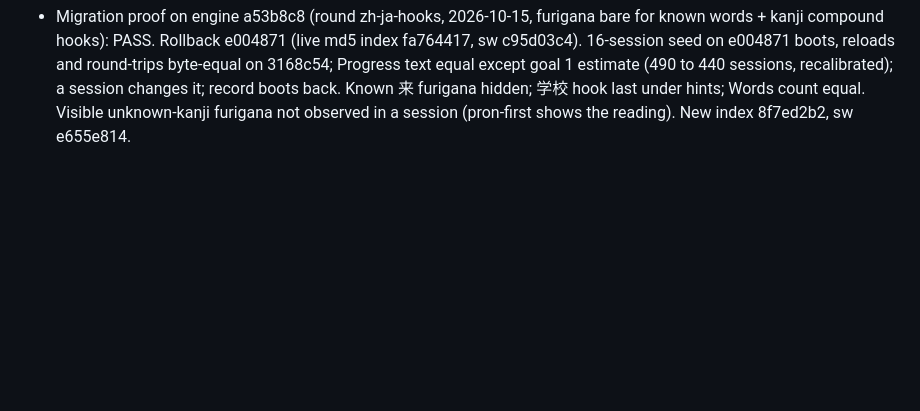
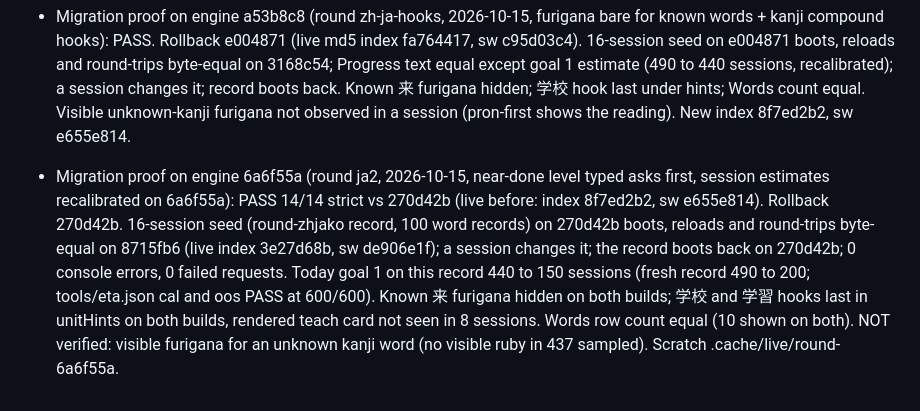
Before and after one commit to Bannerless-Studio/japanese, a Markdown page: TODO.md, the part around the change. GitHub-like rendering; blank space fills up the shorter version.

Commit message:
Migration proof on engine 6a6f55a (round ja2)
Co-Authored-By: Claude Fable 5.1 <noreply@anthropic.com>
Claude-Session: https://claude.ai/code/session_01Ths81ZpLvu25EMWQJFjzBL

```diff
--- a/TODO.md
+++ b/TODO.md
@@ -179,3 +179,4 @@ Republish a1a290b live proof KEEP (2026-10-08): live md5 equals local (index 663
 - Migration proof on engine 1fd9546 (round G, 2026-10-14, 20 more A2/B1 passages, session estimates kept live): PASS 42/42 KEEP vs a3abf2b (live) both directions: 12-session seed (on a3abf2b, Read unlocked) boots, reloads and keeps progress byte-equal on the new build, a session changes it, and the record boots byte-equal on a3abf2b and back; read.done keeps p0001 done and p0061 absent on boot; placed record boots byte-equal on the new build, runs a session on the previous build and boots on the new build. Browser (360x780 touch, light and dark): Today "Goal 1 of 3", "≈ 540 sessions"; Read lists 80 passages (A2 30, B1 30); p0061 renders, a word tap glosses, Done reading runs 5 questions and the results show; furigana over kanji on the title (2 rt) and the sentences (56 rt) once the kanji units are learned, light and dark; a learner with no kanji units yet sees kana with no furigana (pron-first), as on p0001; 0 console errors, 0 failed requests. Scratch .cache/live/round-1fd9546.
 - Migration proof on engine aa76f69 (2026-10-14, scratch, live to follow): rollback hash bf74a36 (republish PREV; step-0 commit, index.html and sw.js unchanged there; previous live md5 index 45b03f3dad10d5c59c78317b40e089a2, sw 764f858a52f8b8ea5f351f44737bc788). Republish 34a92ed. Linker fixes (まもなく fragment, ので, 起きる/起こる, 見る after te, conditional と) change links on 52 sentences and move 759 ranks. KEEP: proof 42/42 on 360x780 touch (the 12-session seed from the previous build boots on the new build byte-equal after boot, reload and Progress, and back both ways; placed and read.done records boot unchanged and back; p0001 done, p0061 absent). Feature check: 80 passages listed, p0061 opens, word tap glosses, questions run and results show, furigana on passage title and sentences in light and dark, Today estimate shows numbers; 0 console errors, tatoeba audio aborts 0 (as before).
 - Migration proof on engine a53b8c8 (round zh-ja-hooks, 2026-10-15, furigana bare for known words + kanji compound hooks): PASS. Rollback e004871 (live md5 index fa764417, sw c95d03c4). 16-session seed on e004871 boots, reloads and round-trips byte-equal on 3168c54; Progress text equal except goal 1 estimate (490 to 440 sessions, recalibrated); a session changes it; record boots back. Known 来 furigana hidden; 学校 hook last under hints; Words count equal. Visible unknown-kanji furigana not observed in a session (pron-first shows the reading). New index 8f7ed2b2, sw e655e814.
+- Migration proof on engine 6a6f55a (round ja2, 2026-10-15, near-done level typed asks first, session estimates recalibrated on 6a6f55a): PASS 14/14 strict vs 270d42b (live before: index 8f7ed2b2, sw e655e814). Rollback 270d42b. 16-session seed (round-zhjako record, 100 word records) on 270d42b boots, reloads and round-trips byte-equal on 8715fb6 (live index 3e27d68b, sw de906e1f); a session changes it; the record boots back on 270d42b; 0 console errors, 0 failed requests. Today goal 1 on this record 440 to 150 sessions (fresh record 490 to 200; tools/eta.json cal and oos PASS at 600/600). Known 来 furigana hidden on both builds; 学校 and 学習 hooks last in unitHints on both builds, rendered teach card not seen in 8 sessions. Words row count equal (10 shown on both). NOT verified: visible furigana for an unknown kanji word (no visible ruby in 437 sampled). Scratch .cache/live/round-6a6f55a.
```
